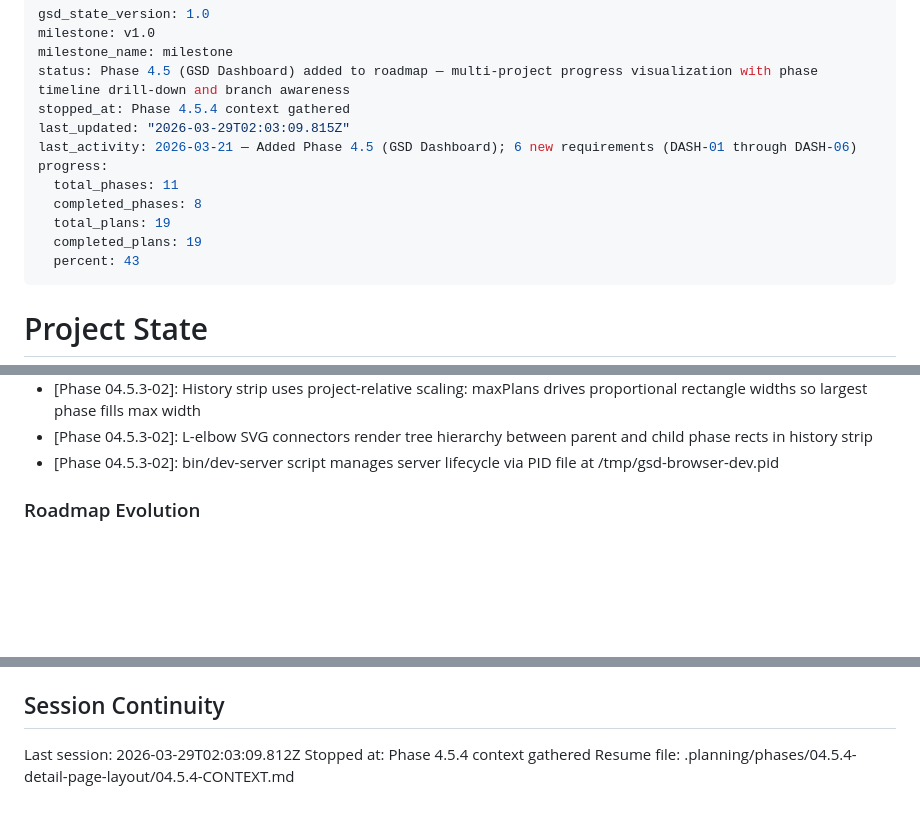
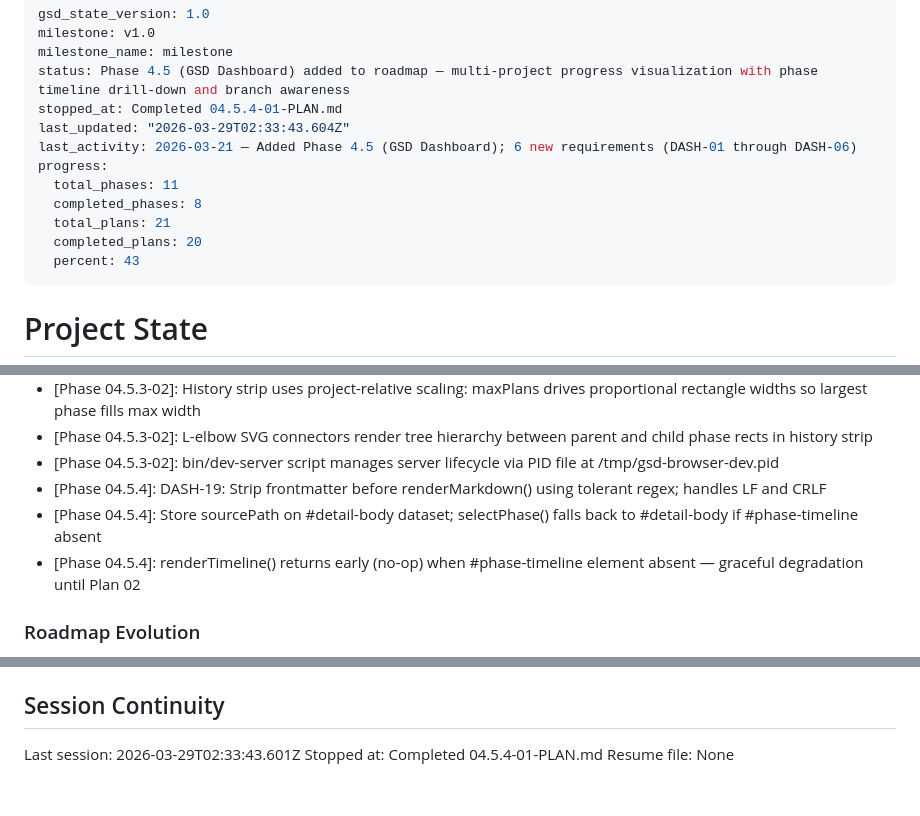
Before and after one commit to stonematt/gsd-browser, a Markdown page: .planning/STATE.md, 3 parts joined by grey strips. GitHub-like rendering; blank space fills up the shorter version.

Commit message:
docs(04.5.4-01): complete frontmatter strip and 3-column grid plan

```diff
--- a/.planning/STATE.md
+++ b/.planning/STATE.md
@@ -3,14 +3,14 @@ gsd_state_version: 1.0
 milestone: v1.0
 milestone_name: milestone
 status: Phase 4.5 (GSD Dashboard) added to roadmap — multi-project progress visualization with phase timeline drill-down and branch awareness
-stopped_at: Phase 4.5.4 context gathered
-last_updated: "2026-03-29T02:03:09.815Z"
+stopped_at: Completed 04.5.4-01-PLAN.md
+last_updated: "2026-03-29T02:33:43.604Z"
 last_activity: 2026-03-21 — Added Phase 4.5 (GSD Dashboard); 6 new requirements (DASH-01 through DASH-06)
 progress:
   total_phases: 11
   completed_phases: 8
-  total_plans: 19
-  completed_plans: 19
+  total_plans: 21
+  completed_plans: 20
   percent: 43
 ---
 
@@ -133,6 +134,9 @@ Recent decisions affecting current work:
 - [Phase 04.5.3-02]: History strip uses project-relative scaling: maxPlans drives proportional rectangle widths so largest phase fills max width
 - [Phase 04.5.3-02]: L-elbow SVG connectors render tree hierarchy between parent and child phase rects in history strip
 - [Phase 04.5.3-02]: bin/dev-server script manages server lifecycle via PID file at /tmp/gsd-browser-dev.pid
+- [Phase 04.5.4]: DASH-19: Strip frontmatter before renderMarkdown() using tolerant regex; handles LF and CRLF
+- [Phase 04.5.4]: Store sourcePath on #detail-body dataset; selectPhase() falls back to #detail-body if #phase-timeline absent
+- [Phase 04.5.4]: renderTimeline() returns early (no-op) when #phase-timeline element absent — graceful degradation until Plan 02
 
 ### Roadmap Evolution
 
@@ -149,6 +153,6 @@ None yet.
 
 ## Session Continuity
 
-Last session: 2026-03-29T02:03:09.812Z
-Stopped at: Phase 4.5.4 context gathered
-Resume file: .planning/phases/04.5.4-detail-page-layout/04.5.4-CONTEXT.md
+Last session: 2026-03-29T02:33:43.601Z
+Stopped at: Completed 04.5.4-01-PLAN.md
+Resume file: None
```
Also changed, not shown: other parts of .planning/STATE.md (+1 -0 lines), .planning/ROADMAP.md (+2 -2 lines), 1 other file.
